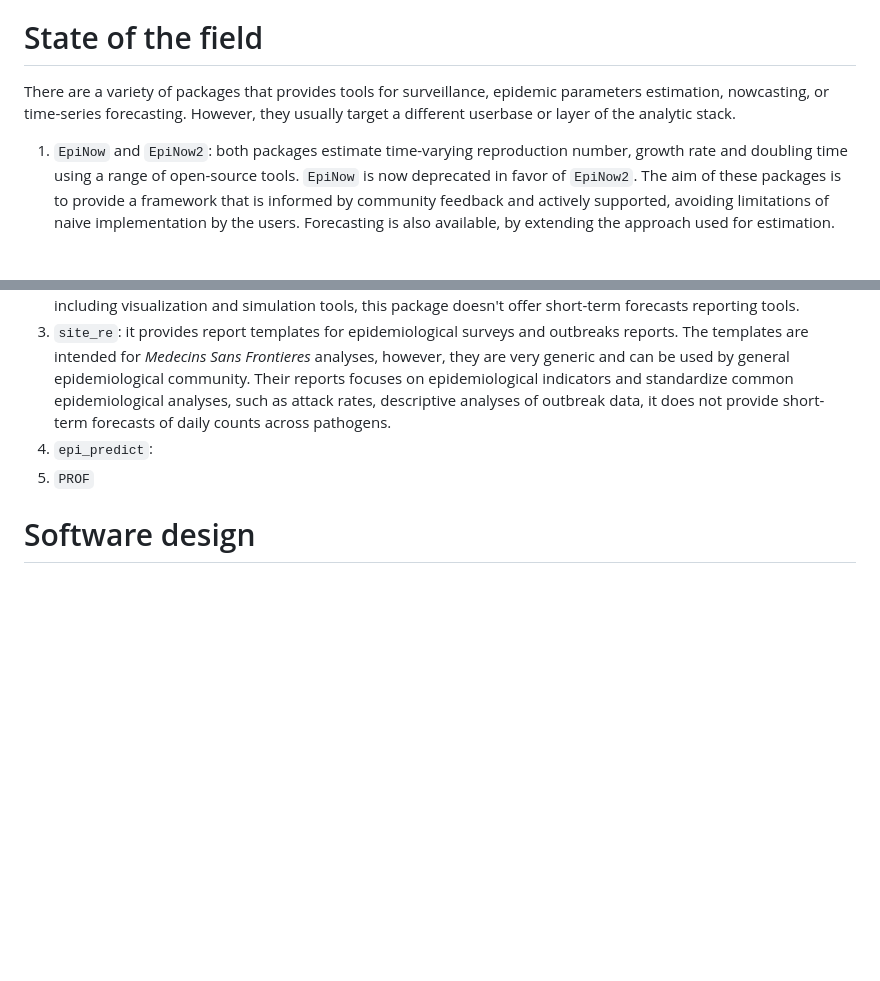
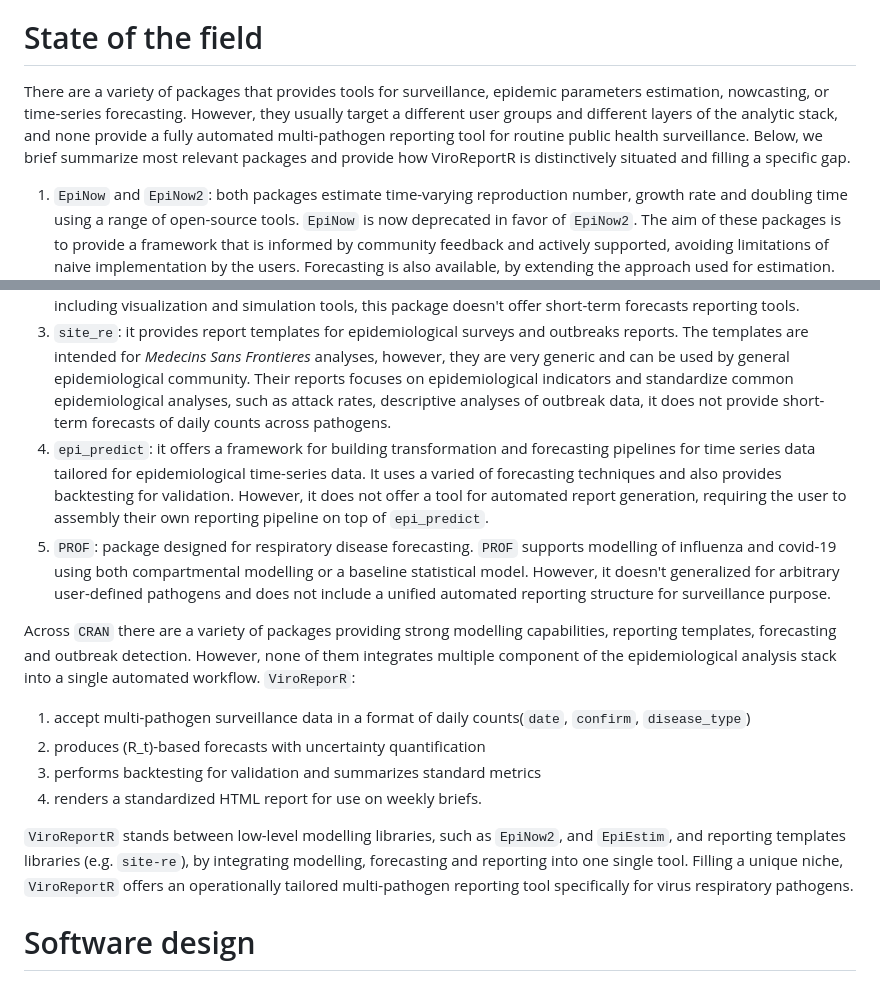
Before and after one commit to BCCDC-PHSA/ViroReportR, a Markdown page: paper.md, 2 parts joined by grey strips. Rendered like a GitHub page; blank space fills up the shorter version.

Commit message:
finish state of field section. now ready to review

```diff
--- a/paper.md
+++ b/paper.md
@@ -55,13 +55,22 @@ Respiratory viruses circulate year-round and some have strong seasonal patterns.
 Respiratory viruses causes recurrent stress in health system, especially during respiratory season. Short-term forecasts of cases are key epidemiological indicators to support public health decision-makers. Even though routine and reproducible multi-pathogen reports containing standardized uncertainty, and model validation are essential to build public trust, they are rarely provided alongside short-term forecasts. ViroReportR addresses this gap by providing an automated reporting workflow, where users supply daily counts in a three-column dataset (`date`, `disease_type`, `confirm`), optionally specify serial interval parameters, forecast horizon and seasonal patterns, and obtain a HTML report with forecasts plots, uncertainty intervals, \(R_t\) trajectories, and validation metrics across pathogens. Therefore, ViroReportR focuses on operational transparency and replicability, making it a well-suited and reliable tool to public health surveillance teams and policy workers who needs weekly briefs generated by routine data.
 
 # State of the field
-There are a variety of packages that provides tools for surveillance, epidemic parameters estimation, nowcasting, or time-series forecasting. However, they usually target a different userbase or layer of the analytic stack.
+There are a variety of packages that provides tools for surveillance, epidemic parameters estimation, nowcasting, or time-series forecasting. However, they usually target a different user groups and different layers of the analytic stack, and none provide a fully automated multi-pathogen reporting tool for routine public health surveillance. Below, we brief summarize most relevant packages and provide how ViroReportR is distinctively situated and filling a specific gap.
 
 1. `EpiNow` and `EpiNow2`: both packages estimate time-varying reproduction number, growth rate and doubling time using a range of open-source tools. `EpiNow` is now deprecated in favor of `EpiNow2`. The aim of these packages is to provide a framework that is informed by community feedback and actively supported, avoiding limitations of naive implementation by the users. Forecasting is also available, by extending the approach used for estimation. However, they do not deliver a standardized multi-pathogen report intended for operational public health use.
 2. `surveillance`: package focus on statistical methods for monitoring and modelling of time series of counts, proportion and categorical data, common in epidemiological settings. With a specific focus on aberration detection in count time series of communicable diseases, outbreak detection, and endemic-epidemic modelling framework, including visualization and simulation tools, this package doesn't offer short-term forecasts reporting tools.
 3. `site_re`: it provides report templates for epidemiological surveys and outbreaks reports. The templates are intended for *Medecins Sans Frontieres* analyses, however, they are very generic and can be used by general epidemiological community. Their reports focuses on epidemiological indicators and standardize common epidemiological analyses, such as attack rates, descriptive analyses of outbreak data, it does  not provide short-term forecasts of daily counts across pathogens.
-4. `epi_predict`:
-5. `PROF`
+4. `epi_predict`: it offers a framework for building transformation and forecasting pipelines for time series data tailored for epidemiological time-series data. It uses a varied of forecasting techniques and also provides backtesting for validation. However, it does not offer a tool for automated report generation, requiring the user to assembly their own reporting pipeline on top of `epi_predict`.
+5. `PROF`: package designed for respiratory disease forecasting. `PROF` supports modelling of influenza and covid-19 using both compartmental modelling or a baseline statistical model. However, it doesn't generalized for arbitrary user-defined pathogens and does not include a unified automated reporting structure for surveillance purpose.
+
+Across `CRAN` there are a variety of packages providing strong modelling capabilities, reporting templates, forecasting and outbreak detection. However, none of them integrates multiple component of the epidemiological analysis stack into a single automated workflow.
+`ViroReporR`:
+1. accept multi-pathogen surveillance data in a format of daily counts(`date`, `confirm`, `disease_type`)
+2. produces \(R_t)\-based forecasts with uncertainty quantification
+3. performs backtesting for validation and summarizes standard metrics
+4. renders a standardized HTML report for use on weekly briefs.
+
+`ViroReportR` stands between low-level modelling libraries, such as `EpiNow2`, and `EpiEstim`, and reporting templates libraries (e.g. `site-re`), by integrating modelling, forecasting and reporting into one single tool. Filling a unique niche, `ViroReportR` offers an operationally tailored multi-pathogen reporting tool specifically for virus respiratory pathogens.
 
 # Software design
 
```
